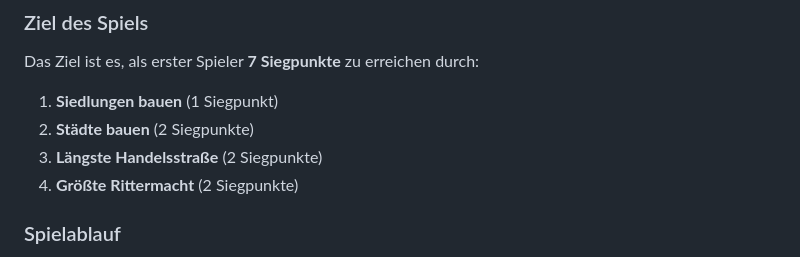
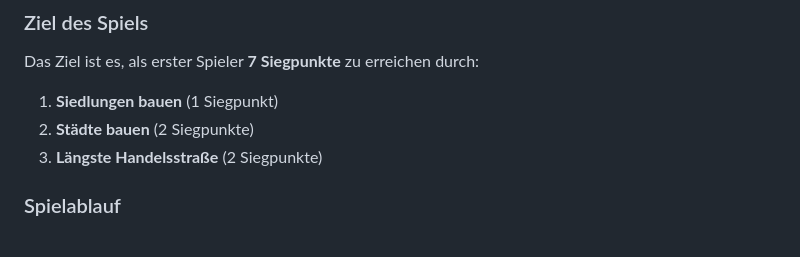
Before and after one commit to TheHumbleMan/Java-Catan, a Markdown page: Dokumentation.md, the part around the change. Drawn GitHub-style.

Commit message:
Doku Rittermacht raus genommen

```diff
--- a/Dokumentation.md
+++ b/Dokumentation.md
@@ -417,7 +417,6 @@ Das Ziel ist es, als erster Spieler **7 Siegpunkte** zu erreichen durch:
 1. **Siedlungen bauen** (1 Siegpunkt)
 2. **Städte bauen** (2 Siegpunkte)
 3. **Längste Handelsstraße** (2 Siegpunkte)
-4. **Größte Rittermacht** (2 Siegpunkte)
 
 ### Spielablauf
 
```
